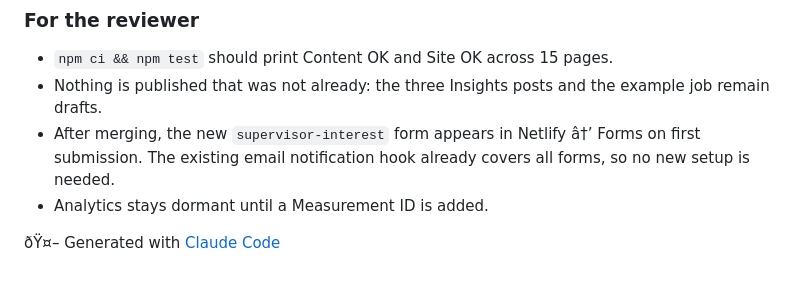
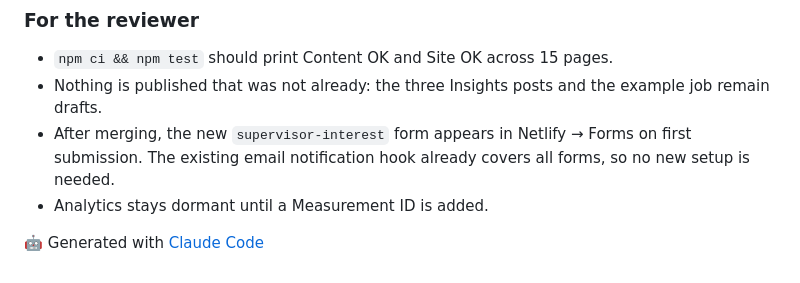
Before and after one commit to Ammsyd/drsrego-website, a Markdown page: docs/PR-DESCRIPTION-2.md, the part around one of its changes. Drawn GitHub-style.

Commit message:
docs: fix character encoding in PR description
Co-Authored-By: Claude Opus 5 <noreply@anthropic.com>

```diff
--- a/docs/PR-DESCRIPTION-2.md
+++ b/docs/PR-DESCRIPTION-2.md
@@ -46,7 +45,7 @@ Three of these came off the "worth building" list after the first release: analy
 
 - `npm ci && npm test` should print Content OK and Site OK across 15 pages.
 - Nothing is published that was not already: the three Insights posts and the example job remain drafts.
-- After merging, the new `supervisor-interest` form appears in Netlify â†’ Forms on first submission. The existing email notification hook already covers all forms, so no new setup is needed.
+- After merging, the new `supervisor-interest` form appears in Netlify → Forms on first submission. The existing email notification hook already covers all forms, so no new setup is needed.
 - Analytics stays dormant until a Measurement ID is added.
 
-ðŸ¤– Generated with [Claude Code](https://claude.com/claude-code)
+🤖 Generated with [Claude Code](https://claude.com/claude-code)
```
Also changed, not shown: other parts of docs/PR-DESCRIPTION-2.md (+0 -1 lines).
